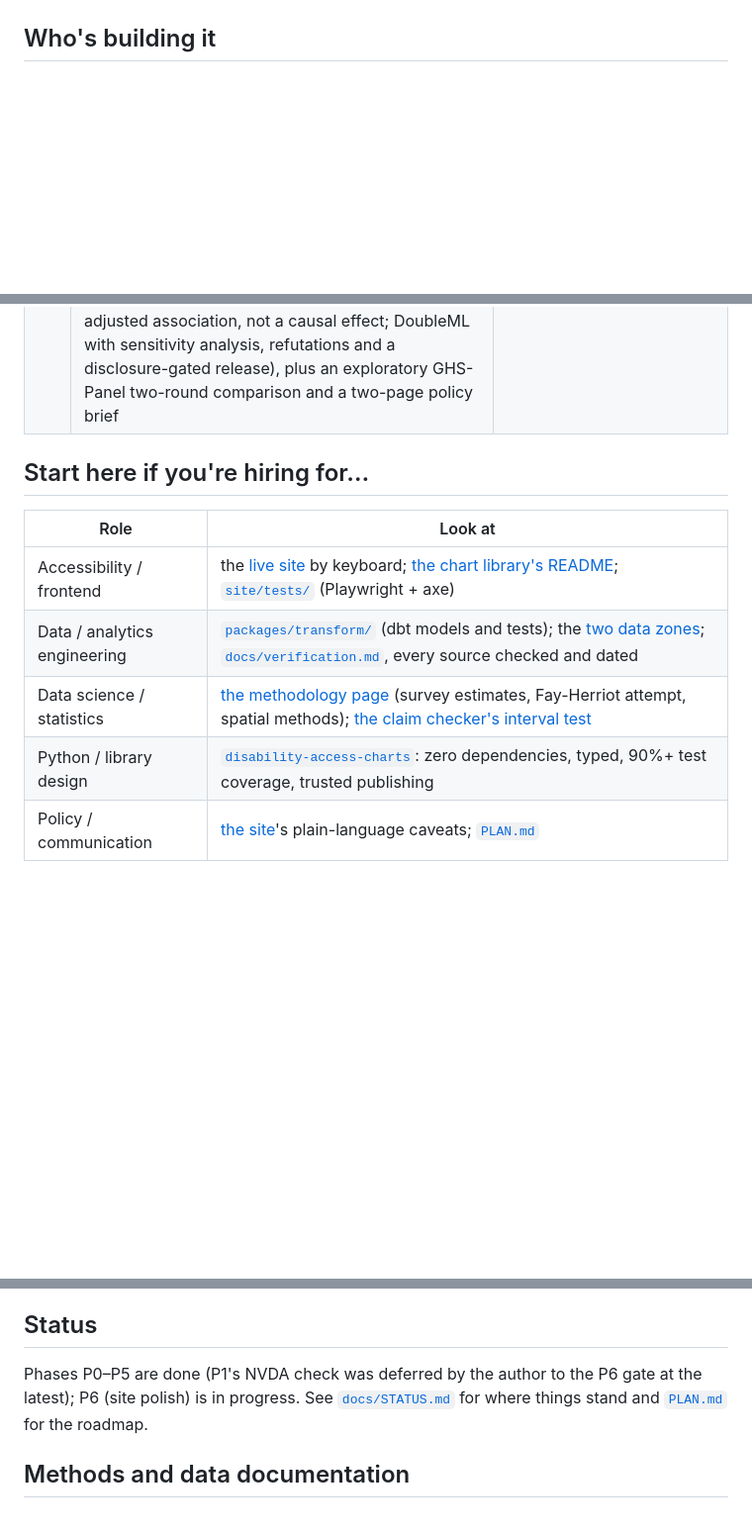
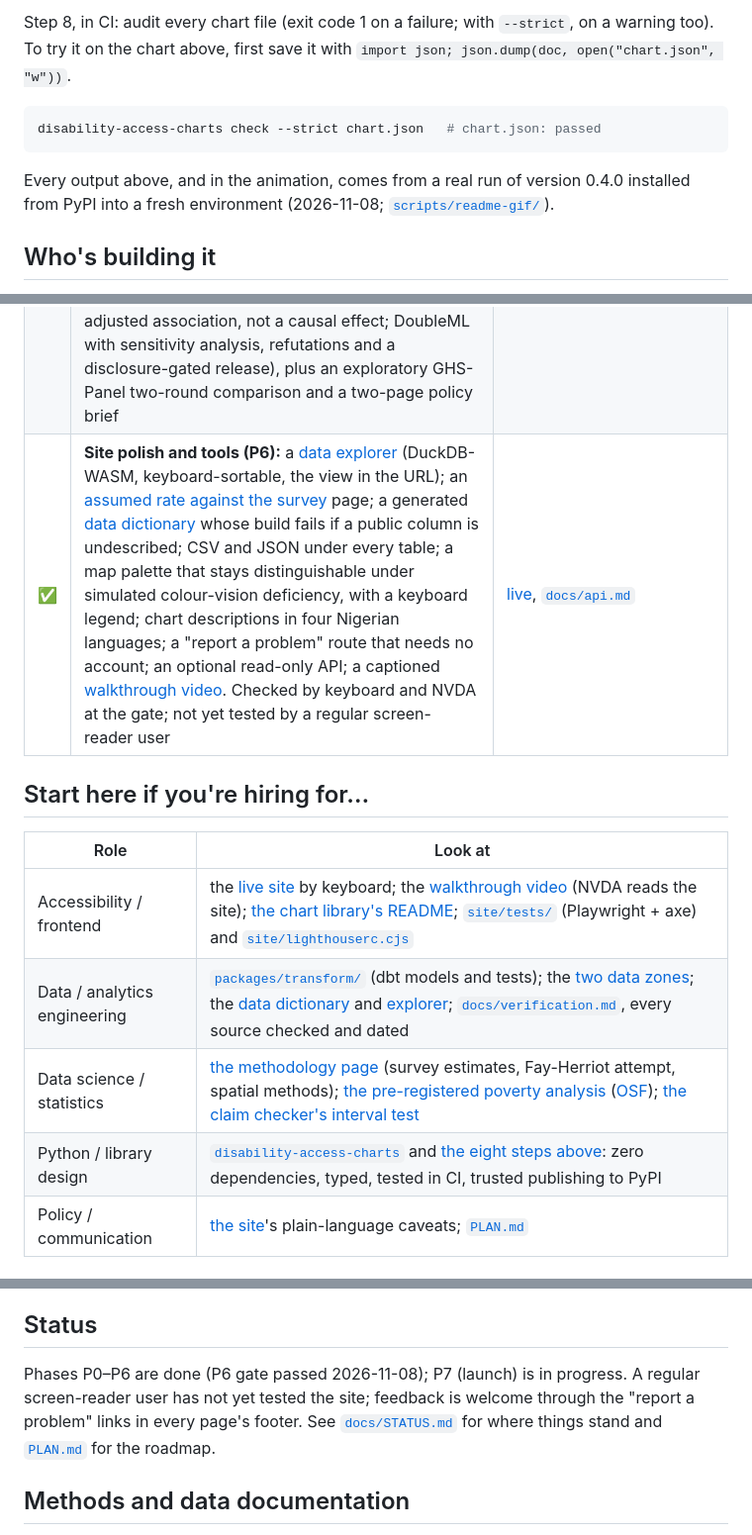
Before and after one commit to batestguy/curb-cut, a Markdown page: README.md, 3 parts joined by grey strips. Shown at 99% size. GitHub-like rendering; folded sections open; blank space fills up the shorter version.

````diff
--- a/README.md
+++ b/README.md
@@ -15,3 +74,12 @@
+Step 8, in CI: audit every chart file (exit code 1 on a failure; with `--strict`, on a warning too). To try it on the chart above, first save it with `import json; json.dump(doc, open("chart.json", "w"))`.
+
+```bash
+disability-access-charts check --strict chart.json   # chart.json: passed
+```
+
+Every output above, and in the animation, comes from a real run of version 0.4.0 installed from PyPI into a fresh environment (2026-11-08; [`scripts/readme-gif/`](scripts/readme-gif/)).
+
+</details>
 
 ## Who's building it
 
@@ -39,15 +107,16 @@ JONAPWD's widely cited 2025 figures (about 35 million people) come from applying
 | ✅ | **Measured prevalence on the site (P4a):** DHS 2024 disability by state with 95% intervals and precision flags, an accessible map and interval chart, a sourced comparison of the 15% and 3% figures, spatial analysis, and a methodology page; small-area (Fay-Herriot) estimation was tried and changes little, so direct estimates lead | [live](https://batestguy.github.io/curb-cut/), [methodology](https://batestguy.github.io/curb-cut/methodology.html) |
 | ✅ | **37 state pages (P4b):** plain HTML with no script, each about 50 KB: DHS 2024 with intervals and precision flags, the six activities as a dot plot drawn from a checked chart document, MPI 2021 under its own definition, JONAPWD's assumed figure with its caveat, population, a locator map and the law's national facts; tested with axe, keyboard and an NVDA transcript | [all states](https://batestguy.github.io/curb-cut/states/), [Kano](https://batestguy.github.io/curb-cut/states/kano.html) |
 | ✅ | **Disability and poverty (P5):** a pre-registered analysis (OSF, frozen before any poverty figure was split by disability) of NBS MPI 2021: people in households with a member aged 5+ who has a severe difficulty (on MPI's own disability questions, not the WG-SS) are 11.7 percentage points more likely to be multidimensionally poor than people in comparable households (95% interval 6.1 to 17.2; an adjusted association, not a causal effect; DoubleML with sensitivity analysis, refutations and a disclosure-gated release), plus an exploratory GHS-Panel two-round comparison and a two-page policy brief | [results page](https://batestguy.github.io/curb-cut/poverty.html), [pre-registration](https://osf.io/kes3p/) |
+| ✅ | **Site polish and tools (P6):** a [data explorer](https://batestguy.github.io/curb-cut/explorer.html) (DuckDB-WASM, keyboard-sortable, the view in the URL); an [assumed rate against the survey](https://batestguy.github.io/curb-cut/sensitivity.html) page; a generated [data dictionary](https://batestguy.github.io/curb-cut/data-dictionary.html) whose build fails if a public column is undescribed; CSV and JSON under every table; a map palette that stays distinguishable under simulated colour-vision deficiency, with a keyboard legend; chart descriptions in four Nigerian languages; a "report a problem" route that needs no account; an optional read-only API; a captioned [walkthrough video](https://batestguy.github.io/curb-cut/walkthrough.html). Checked by keyboard and NVDA at the gate; not yet tested by a regular screen-reader user | [live](https://batestguy.github.io/curb-cut/), [`docs/api.md`](docs/api.md) |
 
 ## Start here if you're hiring for…
 
 | Role | Look at |
 |---|---|
-| Accessibility / frontend | the [live site](https://batestguy.github.io/curb-cut/) by keyboard; [the chart library's README](packages/disability-access-charts/); [`site/tests/`](site/tests/) (Playwright + axe) |
-| Data / analytics engineering | [`packages/transform/`](packages/transform/) (dbt models and tests); the [two data zones](#how-its-built); [`docs/verification.md`](docs/verification.md), every source checked and dated |
-| Data science / statistics | [the methodology page](https://batestguy.github.io/curb-cut/methodology.html) (survey estimates, Fay-Herriot attempt, spatial methods); [the claim checker's interval test](packages/disability-access-charts/docs/claim-checker.md) |
-| Python / library design | [`disability-access-charts`](packages/disability-access-charts/): zero dependencies, typed, 90%+ test coverage, trusted publishing |
+| Accessibility / frontend | the [live site](https://batestguy.github.io/curb-cut/) by keyboard; the [walkthrough video](https://batestguy.github.io/curb-cut/walkthrough.html) (NVDA reads the site); [the chart library's README](packages/disability-access-charts/); [`site/tests/`](site/tests/) (Playwright + axe) and [`site/lighthouserc.cjs`](site/lighthouserc.cjs) |
+| Data / analytics engineering | [`packages/transform/`](packages/transform/) (dbt models and tests); the [two data zones](#how-its-built); the [data dictionary](https://batestguy.github.io/curb-cut/data-dictionary.html) and [explorer](https://batestguy.github.io/curb-cut/explorer.html); [`docs/verification.md`](docs/verification.md), every source checked and dated |
+| Data science / statistics | [the methodology page](https://batestguy.github.io/curb-cut/methodology.html) (survey estimates, Fay-Herriot attempt, spatial methods); [the pre-registered poverty analysis](https://batestguy.github.io/curb-cut/poverty.html) ([OSF](https://osf.io/kes3p/)); [the claim checker's interval test](packages/disability-access-charts/docs/claim-checker.md) |
+| Python / library design | [`disability-access-charts`](packages/disability-access-charts/) and [the eight steps above](#the-chart-library-in-eight-steps): zero dependencies, typed, tested in CI, trusted publishing to PyPI |
 | Policy / communication | [the site](https://batestguy.github.io/curb-cut/)'s plain-language caveats; [`PLAN.md`](PLAN.md) |
 
 ## How it's built
@@ -67,7 +136,7 @@ Survey licences forbid publishing household-level data, so microdata never leave
 
 ## Status
 
-Phases P0–P5 are done (P1's NVDA check was deferred by the author to the P6 gate at the latest); P6 (site polish) is in progress. See [`docs/STATUS.md`](docs/STATUS.md) for where things stand and [`PLAN.md`](PLAN.md) for the roadmap.
+Phases P0–P6 are done (P6 gate passed 2026-11-08); P7 (launch) is in progress. A regular screen-reader user has not yet tested the site; feedback is welcome through the "report a problem" links in every page's footer. See [`docs/STATUS.md`](docs/STATUS.md) for where things stand and [`PLAN.md`](PLAN.md) for the roadmap.
 
 ## Methods and data documentation
 
````
Also changed, not shown: other parts of README.md (+61 -2 lines), scripts/readme-gif/README.md (added, +16 -0 lines), docs/images/disability-access-charts-tour.gif (added), 2 other files.
